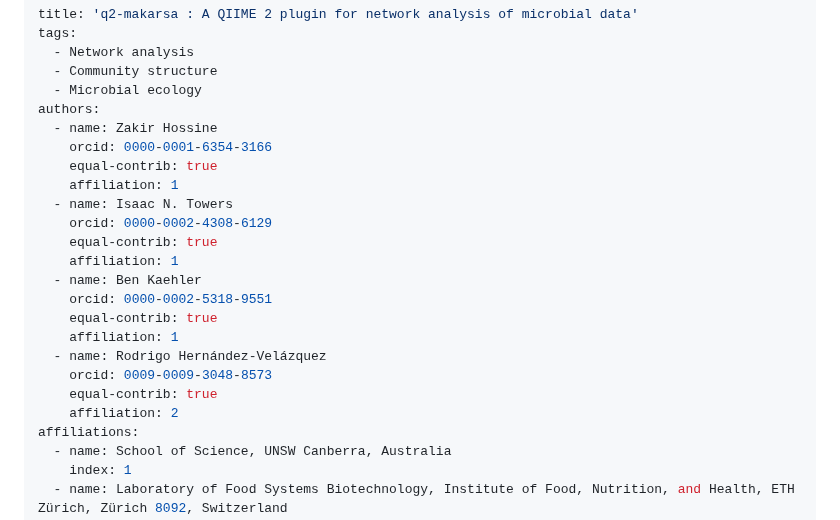
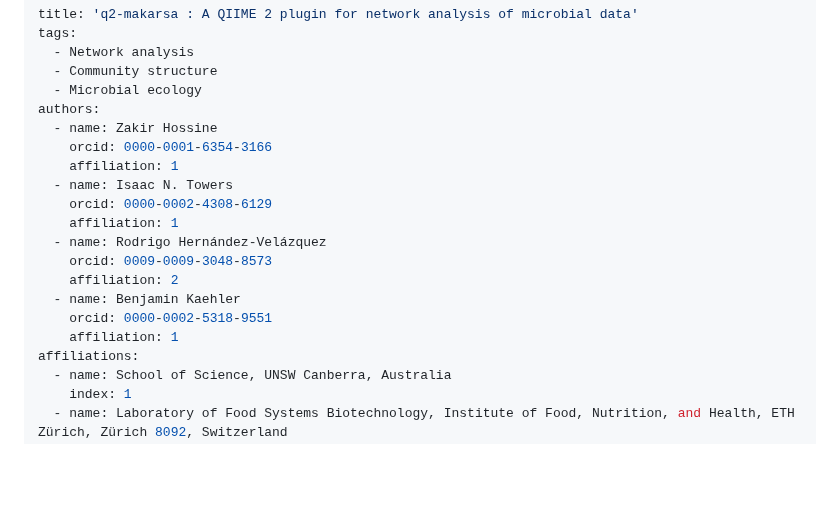
Before and after one commit to BenKaehler/q2-makarsa, a Markdown page: joss-paper/paper.md, the part around the change. Drawn GitHub-style; blank space fills up the shorter version.

Commit message:
Changed authorship details

```diff
--- a/joss-paper/paper.md
+++ b/joss-paper/paper.md
@@ -7,20 +7,16 @@ tags:
 authors:
   - name: Zakir Hossine
     orcid: 0000-0001-6354-3166
-    equal-contrib: true
     affiliation: 1
   - name: Isaac N. Towers
     orcid: 0000-0002-4308-6129
-    equal-contrib: true
-    affiliation: 1
-  - name: Ben Kaehler
-    orcid: 0000-0002-5318-9551
-    equal-contrib: true
     affiliation: 1
   - name: Rodrigo Hernández-Velázquez
     orcid: 0009-0009-3048-8573
-    equal-contrib: true
     affiliation: 2
+  - name: Benjamin Kaehler
+    orcid: 0000-0002-5318-9551
+    affiliation: 1
 affiliations:
   - name: School of Science, UNSW Canberra, Australia
     index: 1
```
